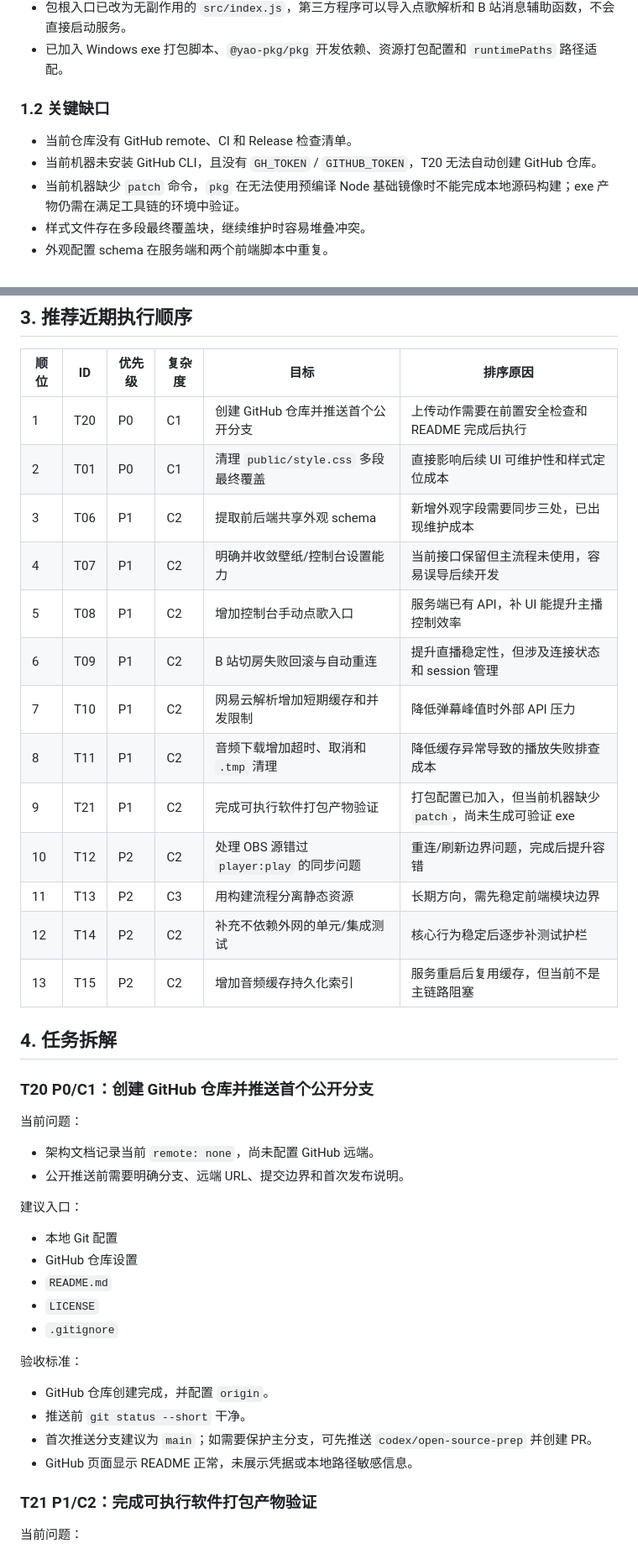
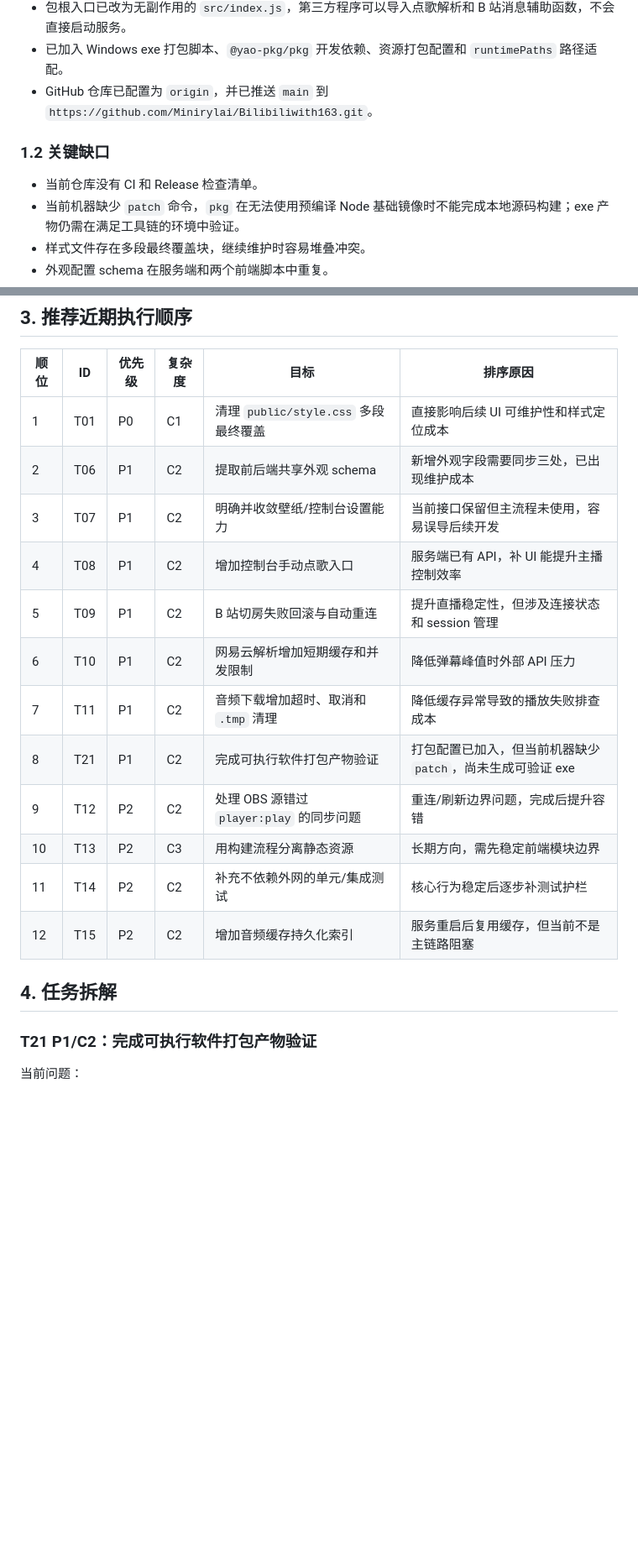
Before and after one commit to Minirylai/Bilibiliwith163, a Markdown page: docs/TODO.md, 2 parts joined by grey strips. Shown at 84% size. GitHub-like rendering; blank space fills up the shorter version.

```diff
--- a/docs/TODO.md
+++ b/docs/TODO.md
@@ -49,11 +49,11 @@ P0/C1 -> P0/C2 -> P1/C1 -> P1/C2 -> P2/C2 -> P2/C3
 - 根目录 `README.md` 已重写为面向开源用户的入口文档，覆盖项目介绍、功能清单、安装运行、OBS 接入、配置、安全提示和文档索引。
 - 包根入口已改为无副作用的 `src/index.js`，第三方程序可以导入点歌解析和 B 站消息辅助函数，不会直接启动服务。
 - 已加入 Windows exe 打包脚本、`@yao-pkg/pkg` 开发依赖、资源打包配置和 `runtimePaths` 路径适配。
+- GitHub 仓库已配置为 `origin`，并已推送 `main` 到 `https://github.com/Minirylai/Bilibiliwith163.git`。
 
 ### 1.2 关键缺口
 
-- 当前仓库没有 GitHub remote、CI 和 Release 检查清单。
-- 当前机器未安装 GitHub CLI，且没有 `GH_TOKEN` / `GITHUB_TOKEN`，T20 无法自动创建 GitHub 仓库。
+- 当前仓库没有 CI 和 Release 检查清单。
 - 当前机器缺少 `patch` 命令，`pkg` 在无法使用预编译 Node 基础镜像时不能完成本地源码构建；exe 产物仍需在满足工具链的环境中验证。
 - 样式文件存在多段最终覆盖块，继续维护时容易堆叠冲突。
 - 外观配置 schema 在服务端和两个前端脚本中重复。
@@ -80,43 +80,20 @@ GitHub 上传前最低门槛：
 
 | 顺位 | ID | 优先级 | 复杂度 | 目标 | 排序原因 |
 | --- | --- | --- | --- | --- | --- |
-| 1 | T20 | P0 | C1 | 创建 GitHub 仓库并推送首个公开分支 | 上传动作需要在前置安全检查和 README 完成后执行 |
-| 2 | T01 | P0 | C1 | 清理 `public/style.css` 多段最终覆盖 | 直接影响后续 UI 可维护性和样式定位成本 |
-| 3 | T06 | P1 | C2 | 提取前后端共享外观 schema | 新增外观字段需要同步三处，已出现维护成本 |
-| 4 | T07 | P1 | C2 | 明确并收敛壁纸/控制台设置能力 | 当前接口保留但主流程未使用，容易误导后续开发 |
-| 5 | T08 | P1 | C2 | 增加控制台手动点歌入口 | 服务端已有 API，补 UI 能提升主播控制效率 |
-| 6 | T09 | P1 | C2 | B 站切房失败回滚与自动重连 | 提升直播稳定性，但涉及连接状态和 session 管理 |
-| 7 | T10 | P1 | C2 | 网易云解析增加短期缓存和并发限制 | 降低弹幕峰值时外部 API 压力 |
-| 8 | T11 | P1 | C2 | 音频下载增加超时、取消和 `.tmp` 清理 | 降低缓存异常导致的播放失败排查成本 |
-| 9 | T21 | P1 | C2 | 完成可执行软件打包产物验证 | 打包配置已加入，但当前机器缺少 `patch`，尚未生成可验证 exe |
-| 10 | T12 | P2 | C2 | 处理 OBS 源错过 `player:play` 的同步问题 | 重连/刷新边界问题，完成后提升容错 |
-| 11 | T13 | P2 | C3 | 用构建流程分离静态资源 | 长期方向，需先稳定前端模块边界 |
-| 12 | T14 | P2 | C2 | 补充不依赖外网的单元/集成测试 | 核心行为稳定后逐步补测试护栏 |
-| 13 | T15 | P2 | C2 | 增加音频缓存持久化索引 | 服务重启后复用缓存，但当前不是主链路阻塞 |
+| 1 | T01 | P0 | C1 | 清理 `public/style.css` 多段最终覆盖 | 直接影响后续 UI 可维护性和样式定位成本 |
+| 2 | T06 | P1 | C2 | 提取前后端共享外观 schema | 新增外观字段需要同步三处，已出现维护成本 |
+| 3 | T07 | P1 | C2 | 明确并收敛壁纸/控制台设置能力 | 当前接口保留但主流程未使用，容易误导后续开发 |
+| 4 | T08 | P1 | C2 | 增加控制台手动点歌入口 | 服务端已有 API，补 UI 能提升主播控制效率 |
+| 5 | T09 | P1 | C2 | B 站切房失败回滚与自动重连 | 提升直播稳定性，但涉及连接状态和 session 管理 |
+| 6 | T10 | P1 | C2 | 网易云解析增加短期缓存和并发限制 | 降低弹幕峰值时外部 API 压力 |
+| 7 | T11 | P1 | C2 | 音频下载增加超时、取消和 `.tmp` 清理 | 降低缓存异常导致的播放失败排查成本 |
+| 8 | T21 | P1 | C2 | 完成可执行软件打包产物验证 | 打包配置已加入，但当前机器缺少 `patch`，尚未生成可验证 exe |
+| 9 | T12 | P2 | C2 | 处理 OBS 源错过 `player:play` 的同步问题 | 重连/刷新边界问题，完成后提升容错 |
+| 10 | T13 | P2 | C3 | 用构建流程分离静态资源 | 长期方向，需先稳定前端模块边界 |
+| 11 | T14 | P2 | C2 | 补充不依赖外网的单元/集成测试 | 核心行为稳定后逐步补测试护栏 |
+| 12 | T15 | P2 | C2 | 增加音频缓存持久化索引 | 服务重启后复用缓存，但当前不是主链路阻塞 |
 
 ## 4. 任务拆解
-
-### T20 P0/C1：创建 GitHub 仓库并推送首个公开分支
-
-当前问题：
-
-- 架构文档记录当前 `remote: none`，尚未配置 GitHub 远端。
-- 公开推送前需要明确分支、远端 URL、提交边界和首次发布说明。
-
-建议入口：
-
-- 本地 Git 配置
-- GitHub 仓库设置
-- `README.md`
-- `LICENSE`
-- `.gitignore`
-
-验收标准：
-
-- GitHub 仓库创建完成，并配置 `origin`。
-- 推送前 `git status --short` 干净。
-- 首次推送分支建议为 `main`；如需要保护主分支，可先推送 `codex/open-source-prep` 并创建 PR。
-- GitHub 页面显示 README 正常，未展示凭据或本地路径敏感信息。
 
 ### T21 P1/C2：完成可执行软件打包产物验证
 
```
Also changed, not shown: docs/ARCHITECTURE.md (+1 -1 lines), docs/WORK_HISTORY.md (+39 -0 lines).
